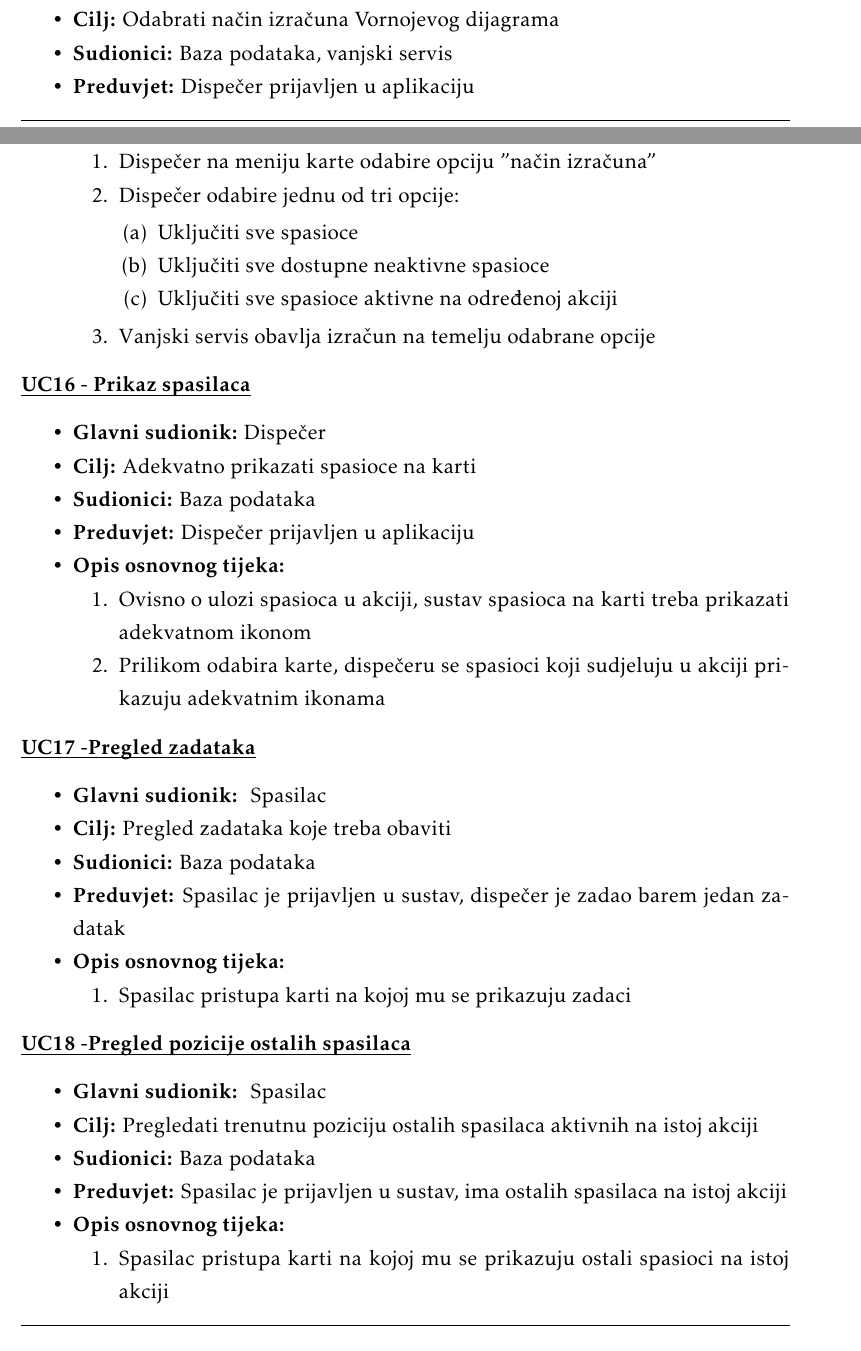
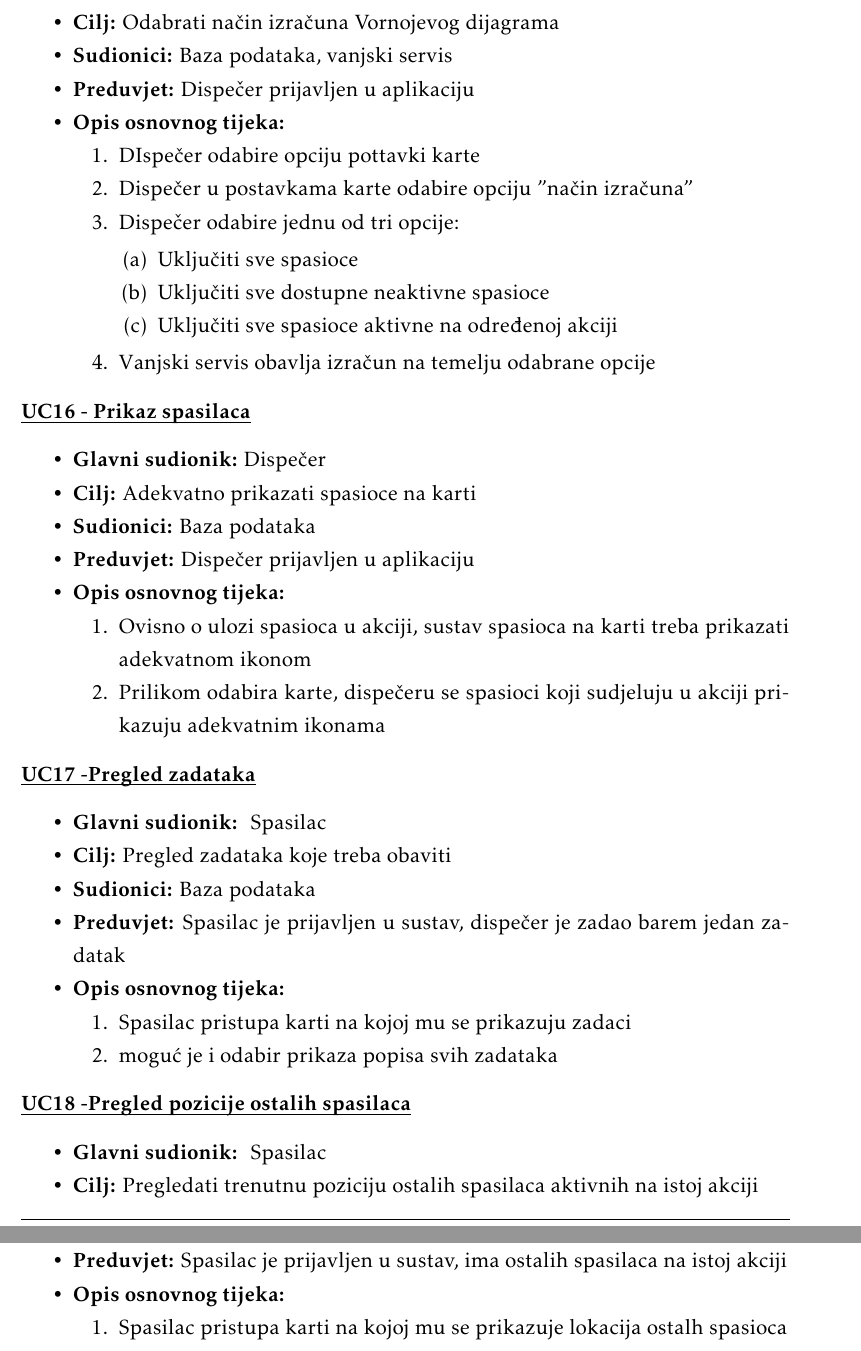
Before and after one commit to kz1999/Halo112Projekt, a LaTeX document (Dokumentacija/PROGI_ProjektnaDokumentacija.tex, which reads Dokumentacija/Specifikacija_programske_potpore.tex): two parts of pages 16 and 17 of 37 before the commit and two parts of pages 17 and 18 of 37 after it, joined at a grey line, cut so that both start at the same text. Compiled offline with pdfLaTeX.

Commit message:
dodatna obrada obrazaca upotrebe

```diff
--- a/Dokumentacija/Specifikacija_programske_potpore.tex
+++ b/Dokumentacija/Specifikacija_programske_potpore.tex
@@ -458,7 +460,8 @@
 
 						\item[] \begin{packed_enum}
 
-							\item \text Dispečer na meniju karte odabire opciju "način izračuna"
+							\item \text DIspečer odabire opciju pottavki karte
+							\item \text Dispečer u postavkama karte odabire opciju "način izračuna"
 							\item \text Dispečer odabire jednu od tri opcije:
 								\begin{packed_enum}
 									\item \text Uključiti sve spasioce
@@ -500,6 +503,7 @@
 						\item[] \begin{packed_enum}
 
 							\item Spasilac pristupa karti na kojoj mu se prikazuju zadaci
+							\item moguć je i odabir prikaza popisa svih zadataka
 						\end{packed_enum}
 
 					\end{packed_item}
@@ -515,7 +519,7 @@
 
 						\item[] \begin{packed_enum}
 
-							\item Spasilac pristupa karti na kojoj mu se prikazuju ostali spasioci na istoj akciji
+							\item Spasilac pristupa karti na kojoj mu se prikazuje lokacija ostalh spasioca
 						\end{packed_enum}
 
 					\end{packed_item}
```
Also changed, not shown: Dokumentacija/PROGI_ProjektnaDokumentacija.pdf, Dokumentacija/Specifikacija_programske_potpore.tex (4 more changed lines).
